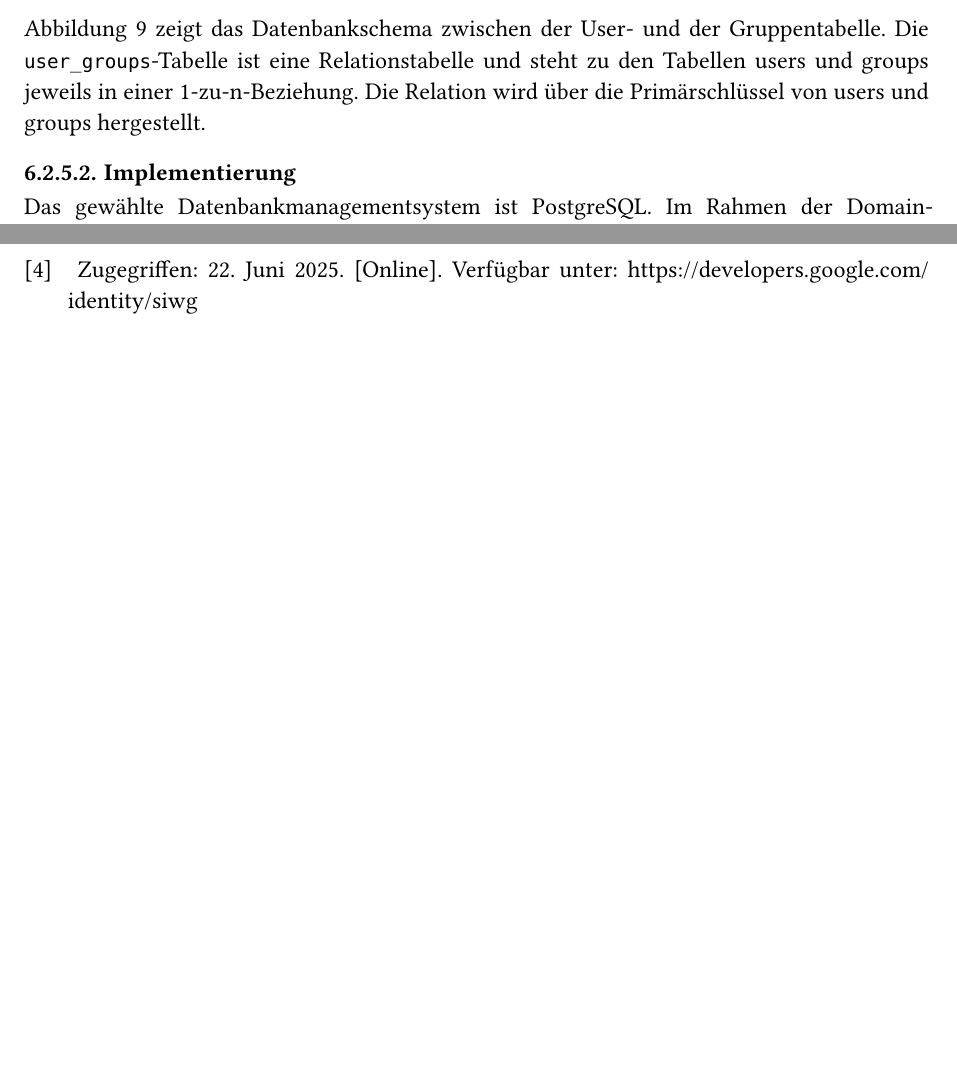
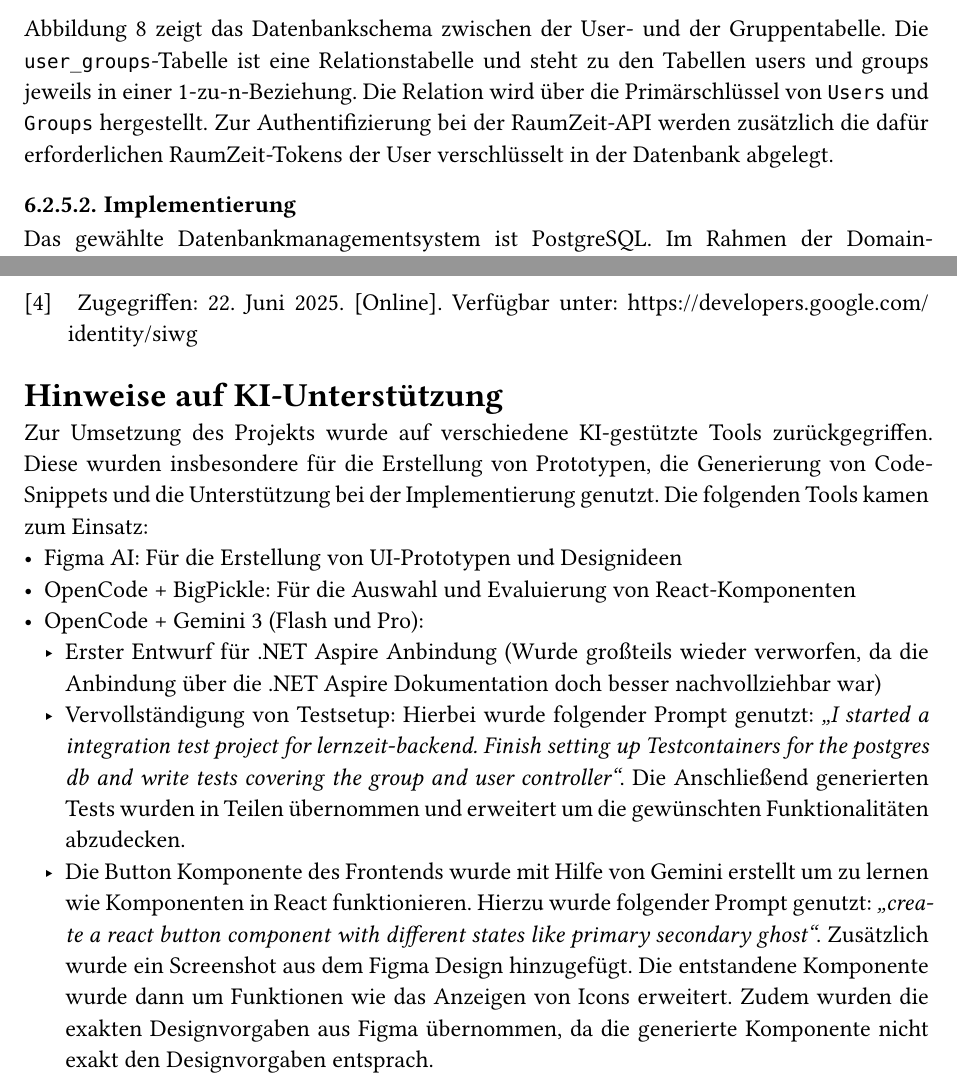
Before and after one commit to Momolem/Lernzeit, a Typst document (Documentation/abgabe.typ): two parts of pages 15 and 20 of 20 before the commit and two parts of pages 15 and 21 of 21 after it, joined at a grey line, cut so that both start at the same text, the shorter picture padded with empty space. The pictures show the PDF file Documentation/abgabe.pdf that the author committed with the source.

Commit message:
add AI usage hint

```diff
--- a/Documentation/abgabe.typ
+++ b/Documentation/abgabe.typ
@@ -476 +477,9 @@ Für zukünftige Erweiterungen wären weitere Use-Cases denkbar. So wäre eine F
 
+#heading("Hinweise auf KI-Unterstützung", numbering: none)
+Zur Umsetzung des Projekts wurde auf verschiedene KI-gestützte Tools zurückgegriffen. Diese wurden insbesondere für die Erstellung von Prototypen, die Generierung von Code-Snippets und die Unterstützung bei der Implementierung genutzt. Die folgenden Tools kamen zum Einsatz:
+- **Figma AI**: Für die Erstellung von UI-Prototypen und Designideen
+- **OpenCode + BigPickle**: Für die Auswahl und Evaluierung von React-Komponenten
+- **OpenCode + Gemini 3 (Flash und Pro)**:
+  - Erster Entwurf für .NET Aspire Anbindung (Wurde großteils wieder verworfen, da die Anbindung über die .NET Aspire Dokumentation doch besser nachvollziehbar war)
+  - Vervollständigung von Testsetup: Hierbei wurde folgender Prompt genutzt: _"I started a integration test project for lernzeit-backend. Finish setting up Testcontainers for the postgres db and write tests covering the group and user controller"_. Die Anschließend generierten Tests wurden in Teilen übernommen und erweitert um die gewünschten Funktionalitäten abzudecken.
+  - Die Button Komponente des Frontends wurde mit Hilfe von Gemini erstellt um zu lernen wie Komponenten in React funktionieren. Hierzu wurde folgender Prompt genutzt: _"create a react button component with different states like primary secondary ghost"_. Zusätzlich wurde ein Screenshot aus dem Figma Design hinzugefügt. Die entstandene Komponente wurde dann um Funktionen wie das Anzeigen von Icons erweitert. Zudem wurden die exakten Designvorgaben aus Figma übernommen, da die generierte Komponente nicht exakt den Designvorgaben entsprach.
```
Also changed, not shown: Documentation/abgabe.pdf, Documentation/abgabe.typ (4 more changed lines).
